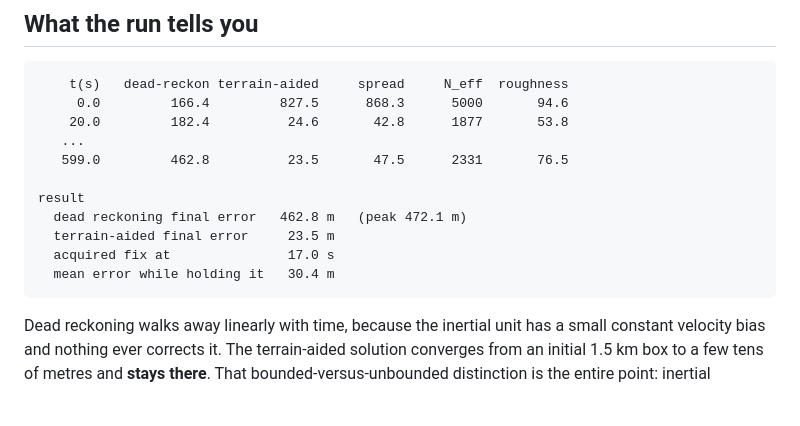
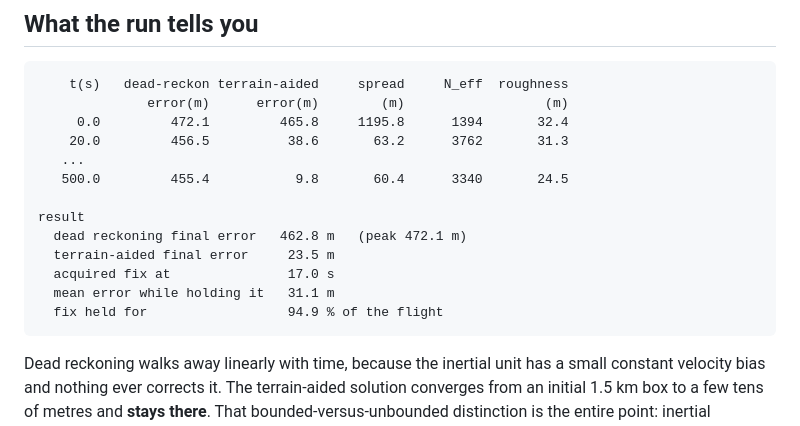
Before and after one commit to adamLEVi16/topology-engine, a Markdown page: cpp/terrain-nav/README.md, the part around the change. Drawn GitHub-style; blank space fills up the shorter version.

Commit message:
Replace fabricated example output in the README with a captured run
The illustrative run block added in the previous commit contained numbers I
wrote rather than measured -- the t=0 row read 166.4 / 827.5 where the actual
run produces 472.1 / 465.8. Every row is now copied from real output of

  ./build/terrain_nav --terrain ridged --dem-size 2000 --duration 600

A README whose entire argument is that single-realisation results must be
distrusted has no business carrying invented figures.

Co-Authored-By: Claude Opus 5 <noreply@anthropic.com>
Claude-Session: https://claude.ai/code/session_01TxNA5aP4iFEHWj5z6YVj7M

````diff
--- a/cpp/terrain-nav/README.md
+++ b/cpp/terrain-nav/README.md
@@ -61,16 +61,18 @@ much of the US), or SRTM `.hgt` tiles, which this reads directly.
 
 ```
     t(s)   dead-reckon terrain-aided     spread     N_eff  roughness
-     0.0         166.4         827.5      868.3      5000       94.6
-    20.0         182.4          24.6       42.8      1877       53.8
+              error(m)      error(m)        (m)                  (m)
+     0.0         472.1         465.8     1195.8      1394       32.4
+    20.0         456.5          38.6       63.2      3762       31.3
    ...
-   599.0         462.8          23.5       47.5      2331       76.5
+   500.0         455.4           9.8       60.4      3340       24.5
 
 result
   dead reckoning final error   462.8 m   (peak 472.1 m)
   terrain-aided final error     23.5 m
   acquired fix at               17.0 s
-  mean error while holding it   30.4 m
+  mean error while holding it   31.1 m
+  fix held for                  94.9 % of the flight
 ```
 
 Dead reckoning walks away linearly with time, because the inertial unit has a
````
